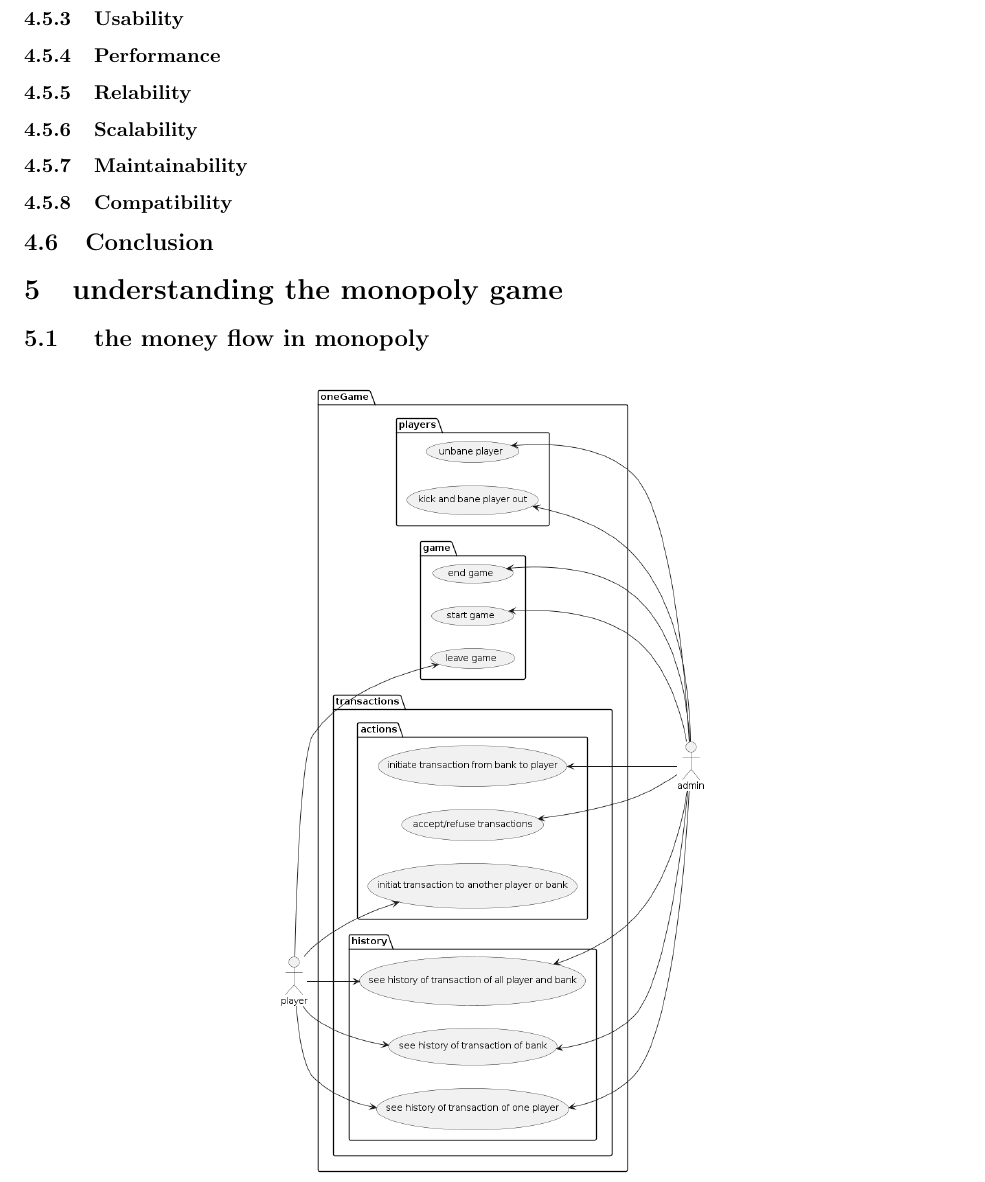
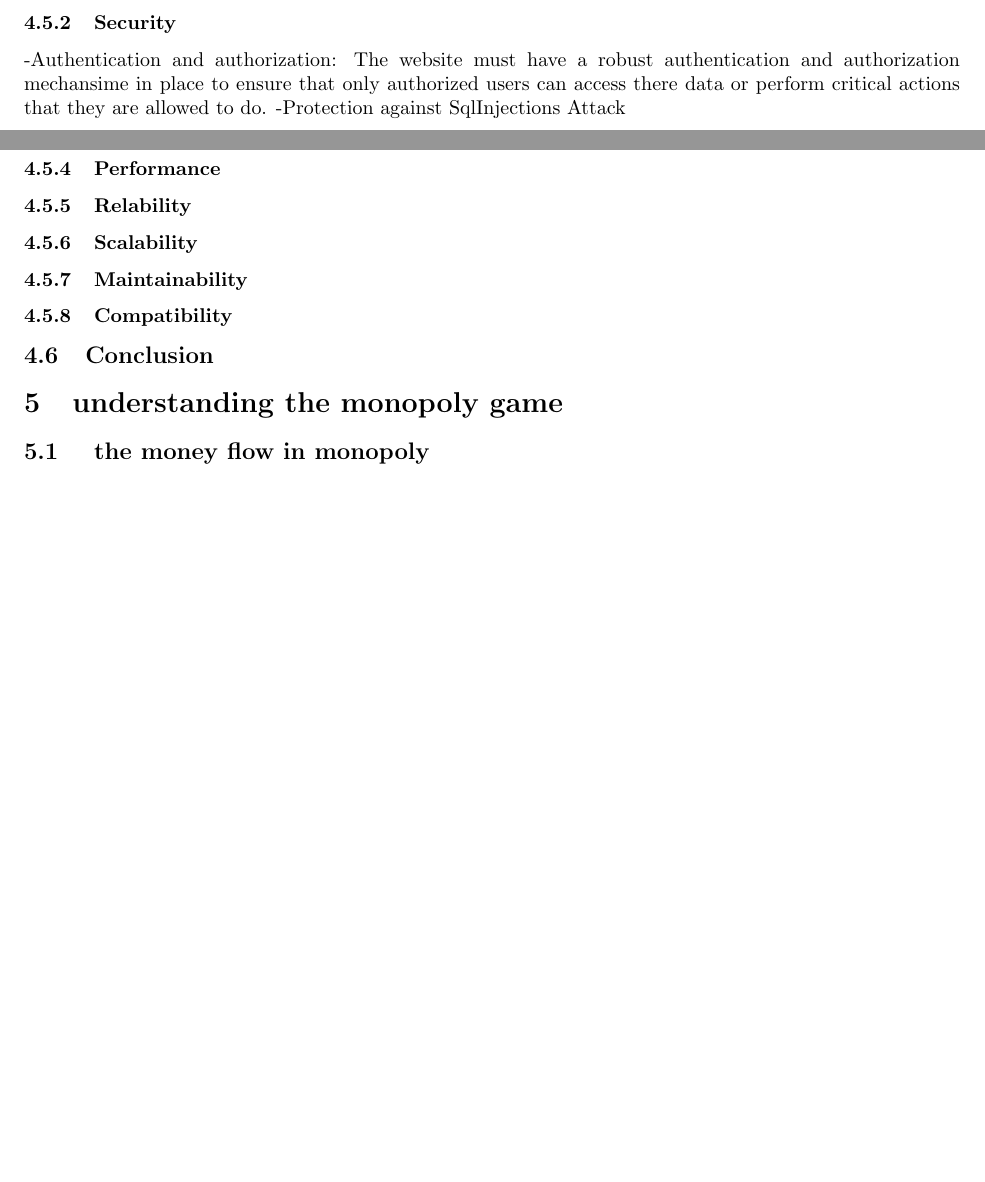
Before and after one commit to monoploy-game/thesis, a LaTeX thesis (thesis_tex/main.tex): part of page 7 of 24 before the commit and two parts of pages 6 and 7 of 24 after it, the two joined at a grey line, cut at the place of the change, the shorter picture padded with empty space. Compiled offline with pdfLaTeX.

Commit message:
security non functional requirments

```diff
--- a/thesis_tex/main.tex
+++ b/thesis_tex/main.tex
@@ -106,6 +106,8 @@ An external user who is not a registered player or administrator and can access
 -All user must loggin to use the system
 -The UI/UX must be responsive
 \subsubsection{Security}
+-Authentication and authorization: The website must have a robust authentication and authorization mechansime in place to ensure that only authorized users can access there data or perform critical actions that they are allowed to do.
+-Protection against SqlInjections Attack
 \subsubsection{Usability}
 \subsubsection{Performance}
 \subsubsection{Relability}
```
Also changed, not shown: thesis_tex/main.pdf.
